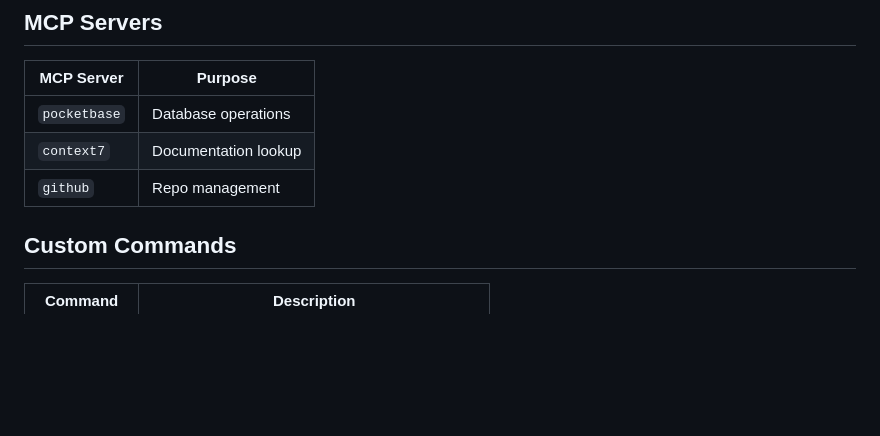
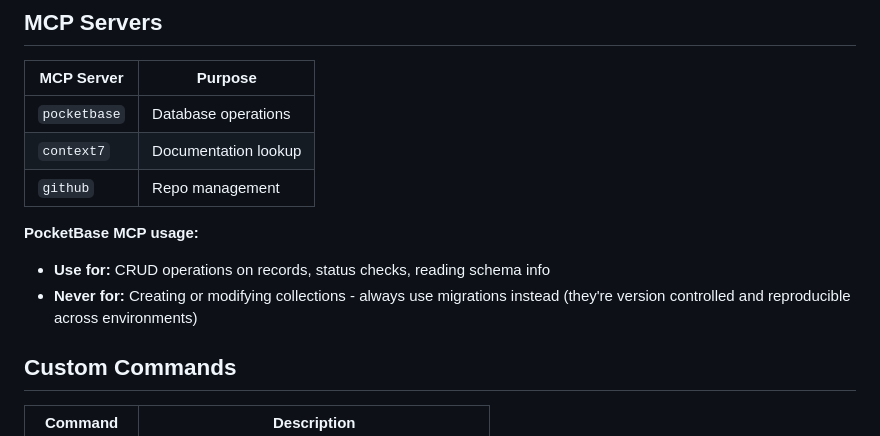
Before and after one commit to YUZU-Hub/project-boilerplate, a Markdown page: CLAUDE.md, the part around the change. GitHub-like rendering; blank space fills up the shorter version.

Commit message:
docs: clarify MCP vs migrations for PocketBase operations
MCP for CRUD/status only, never for schema changes.
Migrations are version controlled and reproducible.

Co-Authored-By: Claude Opus 4.5 <noreply@anthropic.com>

```diff
--- a/CLAUDE.md
+++ b/CLAUDE.md
@@ -100,6 +100,10 @@ claude "Create a todos collection with title, completed, and user fields"
 | `pocketbase` | Database operations |
 | `context7` | Documentation lookup |
 | `github` | Repo management |
+
+**PocketBase MCP usage:**
+- **Use for:** CRUD operations on records, status checks, reading schema info
+- **Never for:** Creating or modifying collections - always use migrations instead (they're version controlled and reproducible across environments)
 
 ## Custom Commands
 
```
